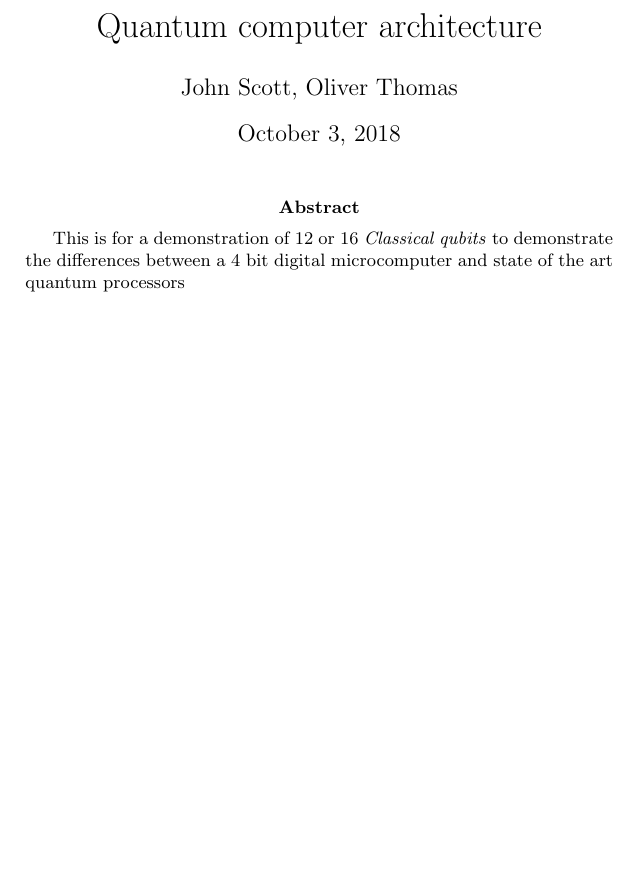
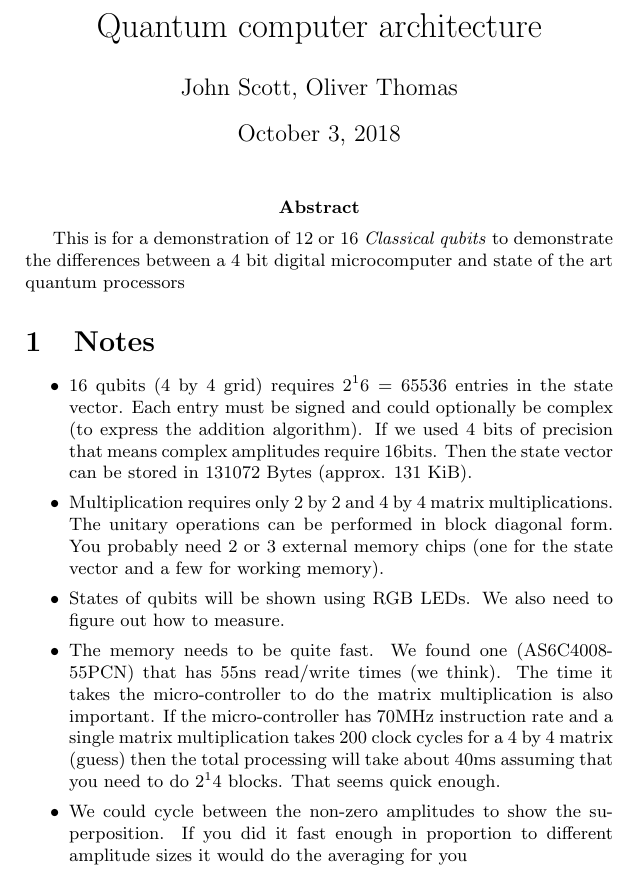
Before and after one commit to OFThomas/qcomp-design, a LaTeX document (quantum/main.tex): part of the page, cut so that both start at the same text, the shorter picture padded with empty space. Compiled offline with pdfLaTeX.

Commit message:
Made some notes in main

```diff
--- a/quantum/main.tex
+++ b/quantum/main.tex
@@ -9,5 +9,14 @@
     demonstrate the differences between a 4 bit digital microcomputer and state of the
 art quantum processors}
 
+\section{Notes}
+
+\begin{itemize}
+\item 16 qubits (4 by 4 grid) requires $2^16=65536$ entries in the state vector. Each entry must be signed and could optionally be complex (to express the addition algorithm). If we used 4 bits of precision that means complex amplitudes require 16bits. Then the state vector can be stored in 131072 Bytes (approx. 131 KiB).
+\item Multiplication requires only 2 by 2 and 4 by 4 matrix multiplications. The unitary operations can be performed in block diagonal form. You probably need 2 or 3 external memory chips (one for the state vector and a few for working memory).
+\item States of qubits will be shown using RGB LEDs. We also need to figure out how to measure.
+\item The memory needs to be quite fast. We found one (AS6C4008-55PCN) that has 55ns read/write times (we think). The time it takes the micro-controller to do the matrix multiplication is also important. If the micro-controller has 70MHz instruction rate and a single matrix multiplication takes 200 clock cycles for a 4 by 4 matrix (guess) then the total processing will take about 40ms assuming that you need to do $2^14$ blocks. That seems quick enough.
+  \item We could cycle between the non-zero amplitudes to show the superposition. If you did it fast enough in proportion to different amplitude sizes it would do the averaging for you
+\end{itemize}
 
 \end{document}
```
